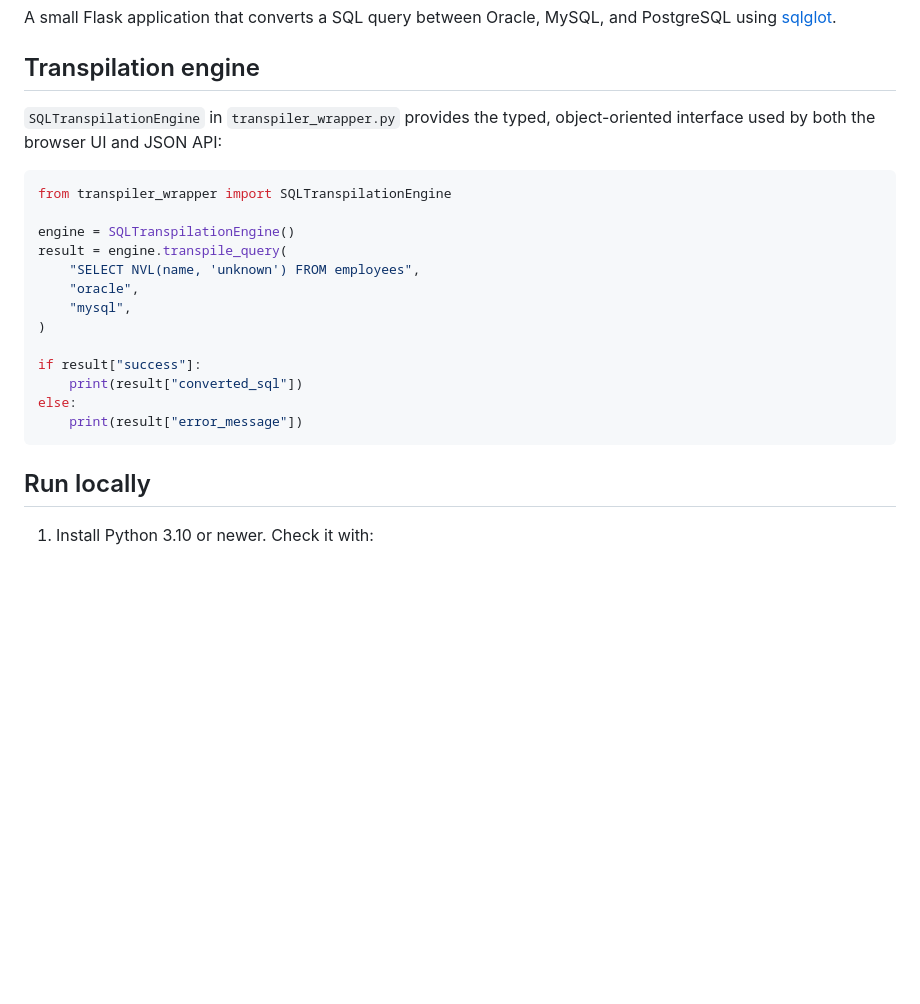
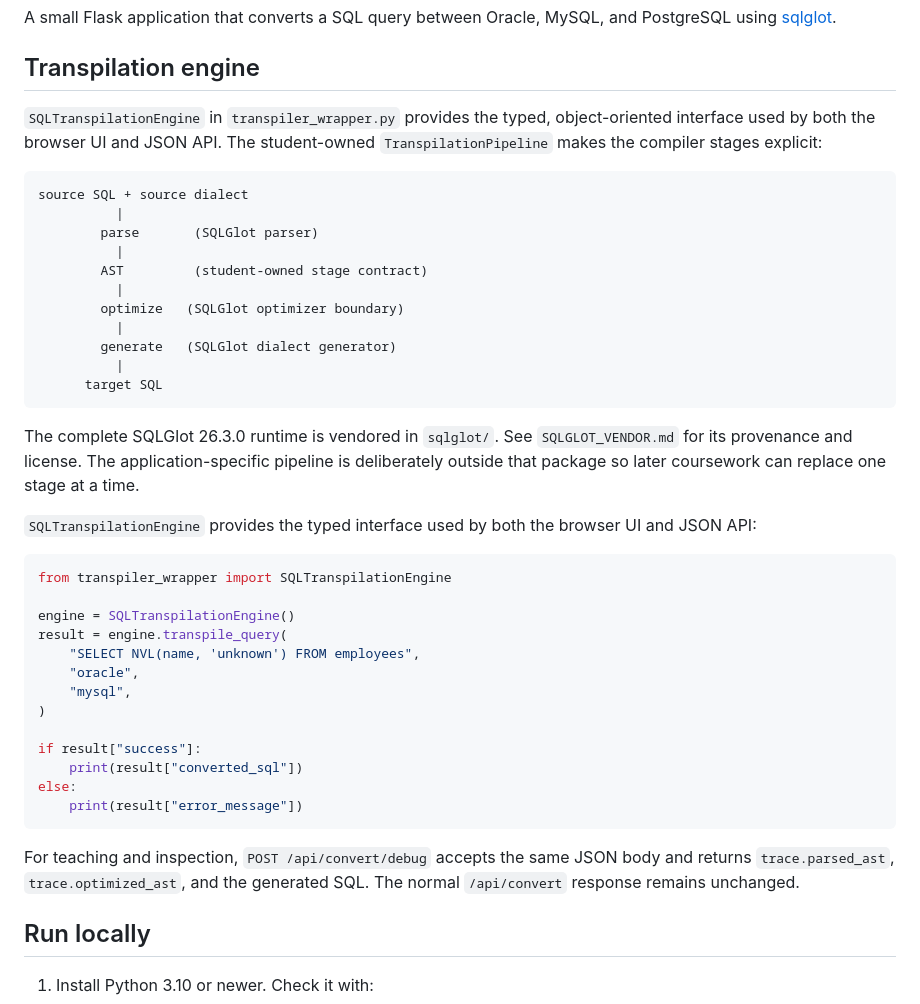
Before and after one commit to gitagentsoAPT/sql_glot, a Markdown page: README.md, the part around the change. GitHub-like rendering; blank space fills up the shorter version.

Commit message:
Document the educational transpilation layers

````diff
--- a/README.md
+++ b/README.md
@@ -6,7 +6,30 @@ PostgreSQL using [sqlglot](https://github.com/tobymao/sqlglot).
 ## Transpilation engine
 
 `SQLTranspilationEngine` in `transpiler_wrapper.py` provides the typed,
-object-oriented interface used by both the browser UI and JSON API:
+object-oriented interface used by both the browser UI and JSON API. The
+student-owned `TranspilationPipeline` makes the compiler stages explicit:
+
+```text
+source SQL + source dialect
+          |
+        parse       (SQLGlot parser)
+          |
+        AST         (student-owned stage contract)
+          |
+        optimize   (SQLGlot optimizer boundary)
+          |
+        generate   (SQLGlot dialect generator)
+          |
+      target SQL
+```
+
+The complete SQLGlot 26.3.0 runtime is vendored in `sqlglot/`. See
+`SQLGLOT_VENDOR.md` for its provenance and license. The application-specific
+pipeline is deliberately outside that package so later coursework can replace
+one stage at a time.
+
+`SQLTranspilationEngine` provides the typed interface used by both the browser
+UI and JSON API:
 
 ```python
 from transpiler_wrapper import SQLTranspilationEngine
@@ -23,6 +46,10 @@ if result["success"]:
 else:
     print(result["error_message"])
 ```
+
+For teaching and inspection, `POST /api/convert/debug` accepts the same JSON
+body and returns `trace.parsed_ast`, `trace.optimized_ast`, and the generated
+SQL. The normal `/api/convert` response remains unchanged.
 
 ## Run locally
 
````
